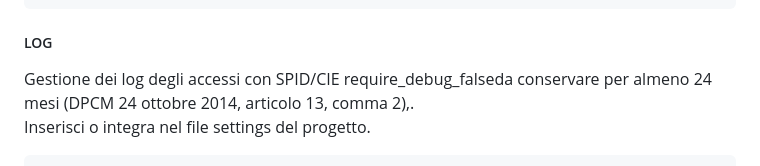
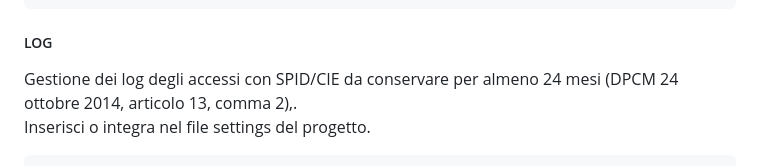
Before and after one commit to francesco-filicetti/django-spid-cie-sp, a Markdown page: README.md, the part around the change. Drawn GitHub-style.

````diff
--- a/README.md
+++ b/README.md
@@ -57,7 +57,7 @@ LOGOUT_REDIRECT_URL='/'
 ```
 
 ##### LOG
-Gestione dei log degli accessi con SPID/CIE require_debug_falseda conservare per almeno 24 mesi (DPCM 24 ottobre 2014, articolo 13, comma 2),.
+Gestione dei log degli accessi con SPID/CIE da conservare per almeno 24 mesi (DPCM 24 ottobre 2014, articolo 13, comma 2),.
 Inserisci o integra nel file settings del progetto.
 ```
 LOGGING = {
````
